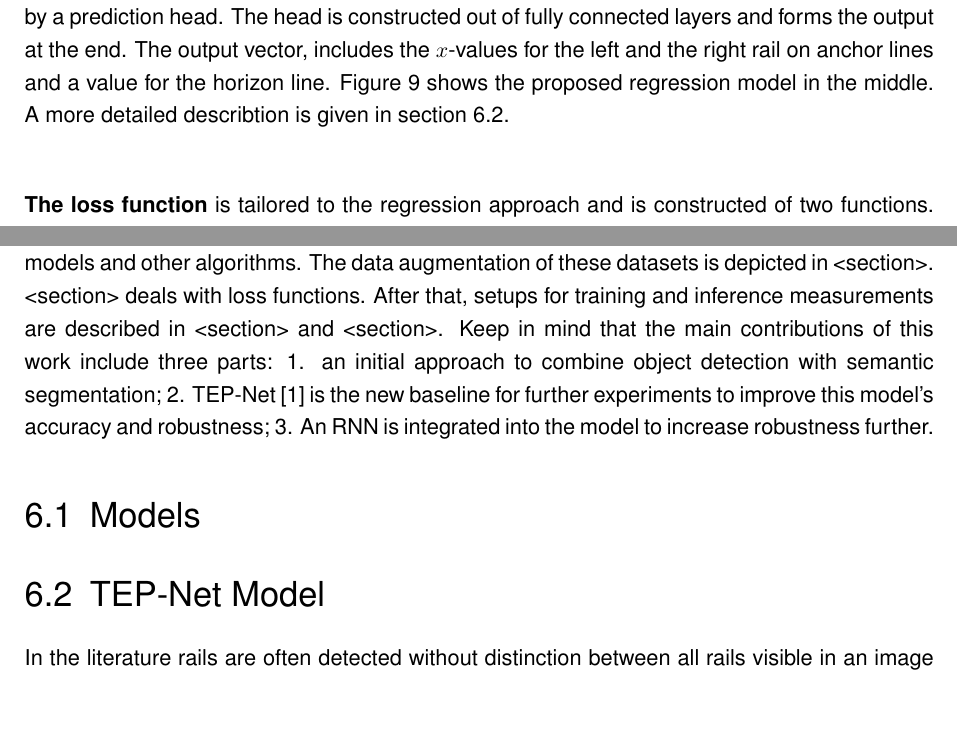
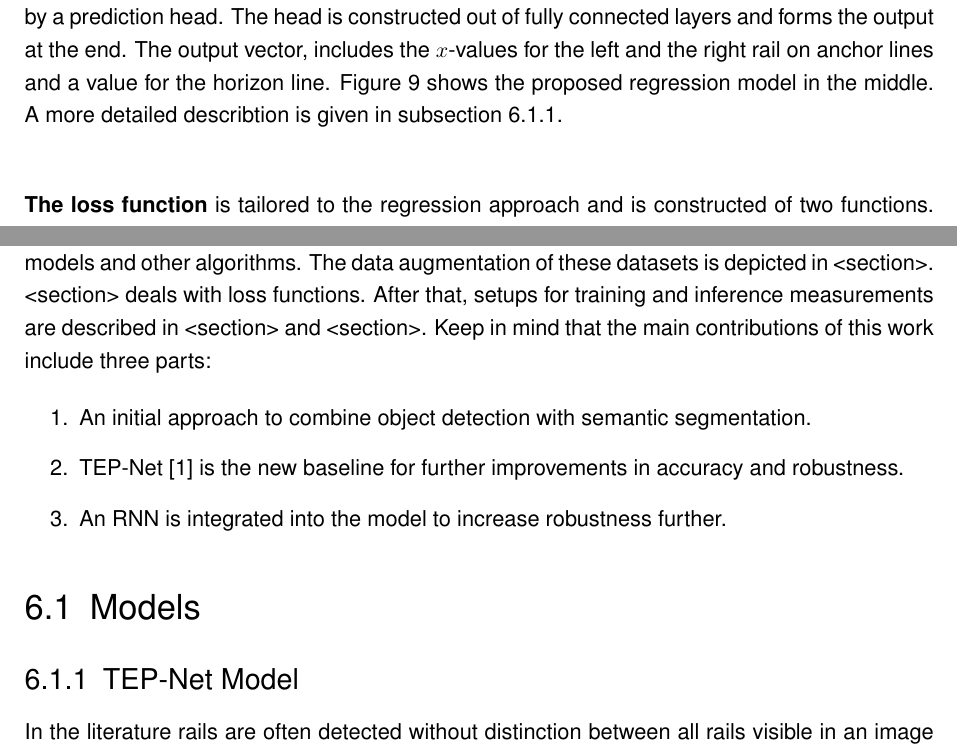
Before and after one commit to SebiGoebel/Rail-Track-Prediction, a LaTeX thesis (Thesis.tex, which reads Methodology.tex, methodology/baseline_model.tex, state_of_the_art/Baseline.tex): two parts of pages 24 and 47 of 81 before the commit and two parts of pages 24 and 47 of 82 after it, joined at a grey line, cut so that both start at the same text, the shorter picture padded with empty space. Compiled offline with pdfLaTeX; an older LaTeX class or package is replaced by its successor.

Commit message:
small changes for better overview and error correction

```diff
--- a/Methodology.tex
+++ b/Methodology.tex
@@ -9,9 +9,15 @@ In <section> used and implemented models are explained.
 The data augmentation of these datasets is depicted in <section>.
 <section> deals with loss functions. After that, setups for training and inference measurements are described in <section> and <section>.
 Keep in mind that the main contributions of this work include three parts:
-1. an initial approach to combine object detection with semantic segmentation;
-2. TEP-Net \cite{tepNet2024} is the new baseline for further experiments to improve this model's accuracy and robustness;
-3. An RNN is integrated into the model to increase robustness further.
+%1. an initial approach to combine object detection with semantic segmentation;
+%2. TEP-Net \cite{tepNet2024} is the new baseline for further experiments to improve this model's accuracy and robustness;
+%3. An RNN is integrated into the model to increase robustness further;
+
+\begin{enumerate}
+    \item An initial approach to combine object detection with semantic segmentation.
+    \item TEP-Net \cite{tepNet2024} is the new baseline for further improvements in accuracy and robustness.
+    \item An RNN is integrated into the model to increase robustness further.
+\end{enumerate}
 
 %%%%%%%%%%%%%%%%%%%%%%%%%% Models %%%%%%%%%%%%%%%%%%%%%%%%%%
 
--- a/methodology/baseline_model.tex
+++ b/methodology/baseline_model.tex
@@ -1,5 +1,5 @@
-\section{TEP-Net Model}
-\label{sec:baselineModel}
+\subsection{TEP-Net Model}
+\label{subsec:baselineModel}
 
 In the literature rails are often detected without distinction between all rails visible in an image and the rail the train continues.
 \cite{tepNet2024} therefore proposes a regression-based approach, which restricts the model to predict a single track.
--- a/state_of_the_art/Baseline.tex
+++ b/state_of_the_art/Baseline.tex
@@ -31,7 +31,7 @@ Both of those techniques are described in \autoref{sec:dataaugmentation} in more
 The head is constructed out of fully connected layers and forms the output at the end.
 The output vector, includes the $x$-values for the left and the right rail on anchor lines and a value for the horizon line.
 \autoref{fig:TEP-Net_sota_models} shows the proposed regression model in the middle.
-A more detailed describtion is given in \autoref{sec:baselineModel}.
+A more detailed describtion is given in \autoref{subsec:baselineModel}.
 
 \vspace{1cm} % Größerer Abstand zwischen den Reihen
 
```
